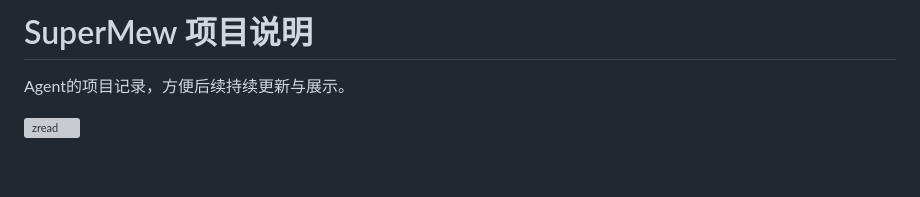
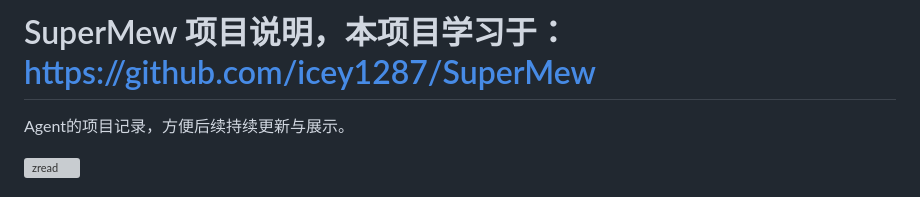
Before and after one commit to lygg-github/DocMind, a Markdown page: README.md, the part around the change. GitHub-like rendering; blank space fills up the shorter version; grey boxes are pictures that could not be loaded.

```diff
--- a/README.md
+++ b/README.md
@@ -1,4 +1,4 @@
-# SuperMew 项目说明
+# SuperMew 项目说明，本项目学习于：https://github.com/icey1287/SuperMew
 
 Agent的项目记录，方便后续持续更新与展示。
 
```
